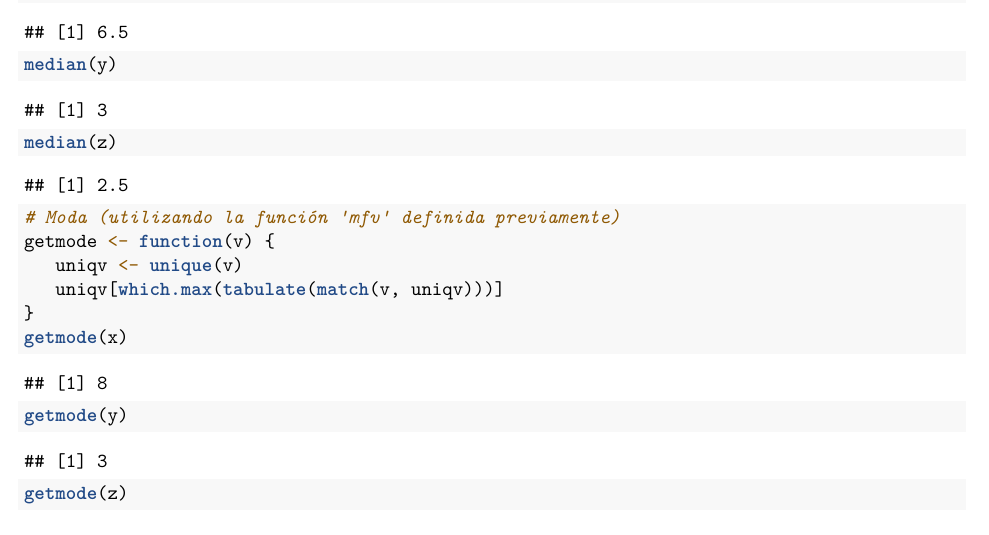
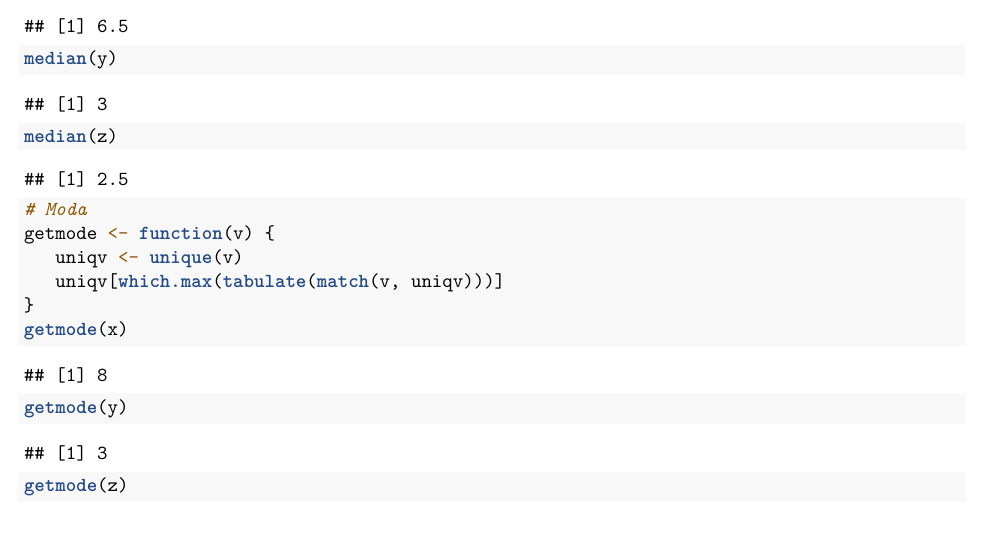
Before and after one commit to Dragonjavi/Laboratorio-1-R, an R Markdown document (Laboratorio 1.Rmd): part of page 3 of 5, cut so that both start at the same text. Rendered offline with R 4.5, knitr and Pandoc, then LaTeX, with nearby package versions; code that draws random numbers runs with fixed seeds of ours.

Commit message:
Terminado

```diff
--- a/Laboratorio 1.Rmd
+++ b/Laboratorio 1.Rmd
@@ -96,7 +96,7 @@ median(x)
 median(y)
 median(z)
 
-# Moda (utilizando la función 'mfv' definida previamente)
+# Moda
 getmode <- function(v) {
    uniqv <- unique(v)
    uniqv[which.max(tabulate(match(v, uniqv)))]
```
